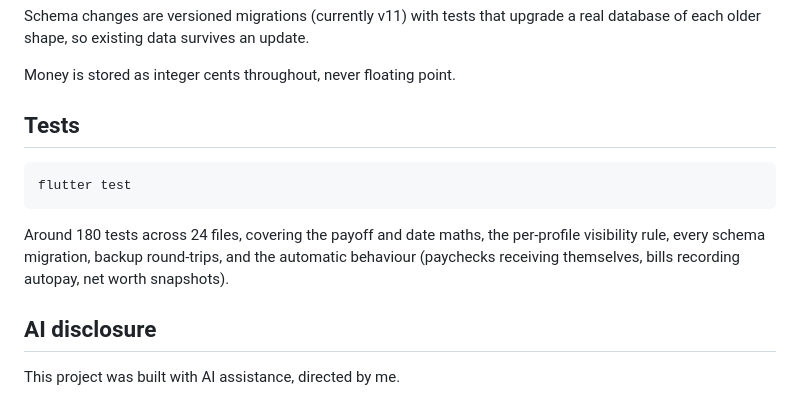
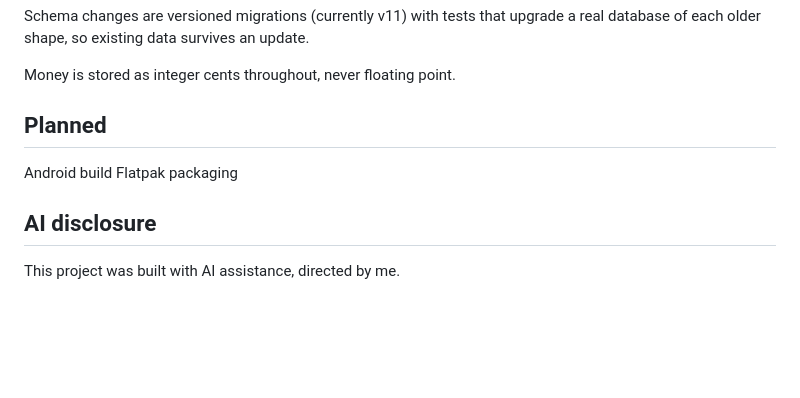
Before and after one commit to psalm2517/homebase-finance, a Markdown page: README.md, the part around the change. Rendered like a GitHub page; blank space fills up the shorter version.

Commit message:
Update README to reflect planned features
Removed tests section and added planned sections for Android build and Flatpak packaging.

```diff
--- a/README.md
+++ b/README.md
@@ -116,14 +116,10 @@ update.
 
 Money is stored as integer cents throughout, never floating point.
 
-## Tests
+## Planned
 
-    flutter test
-
-Around 180 tests across 24 files, covering the payoff and date maths, the
-per-profile visibility rule, every schema migration, backup round-trips, and
-the automatic behaviour (paychecks receiving themselves, bills recording
-autopay, net worth snapshots).
+Android build
+Flatpak packaging
 
 ## AI disclosure
 
```
